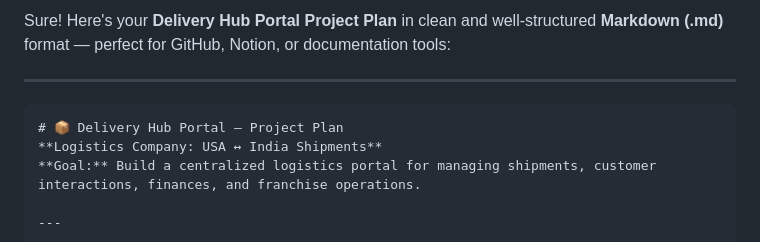
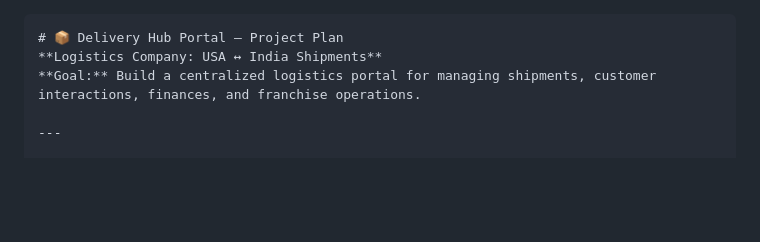
Before and after one commit to Laxmi-gth/delivery-hub-portal, a Markdown page: README.md, the part around the change. Drawn GitHub-style; blank space fills up the shorter version.

````diff
--- a/README.md
+++ b/README.md
@@ -1,6 +1,4 @@
-Sure! Here's your **Delivery Hub Portal Project Plan** in clean and well-structured **Markdown (.md)** format — perfect for GitHub, Notion, or documentation tools:
 
----
 
 ```markdown
 # 📦 Delivery Hub Portal – Project Plan
````
